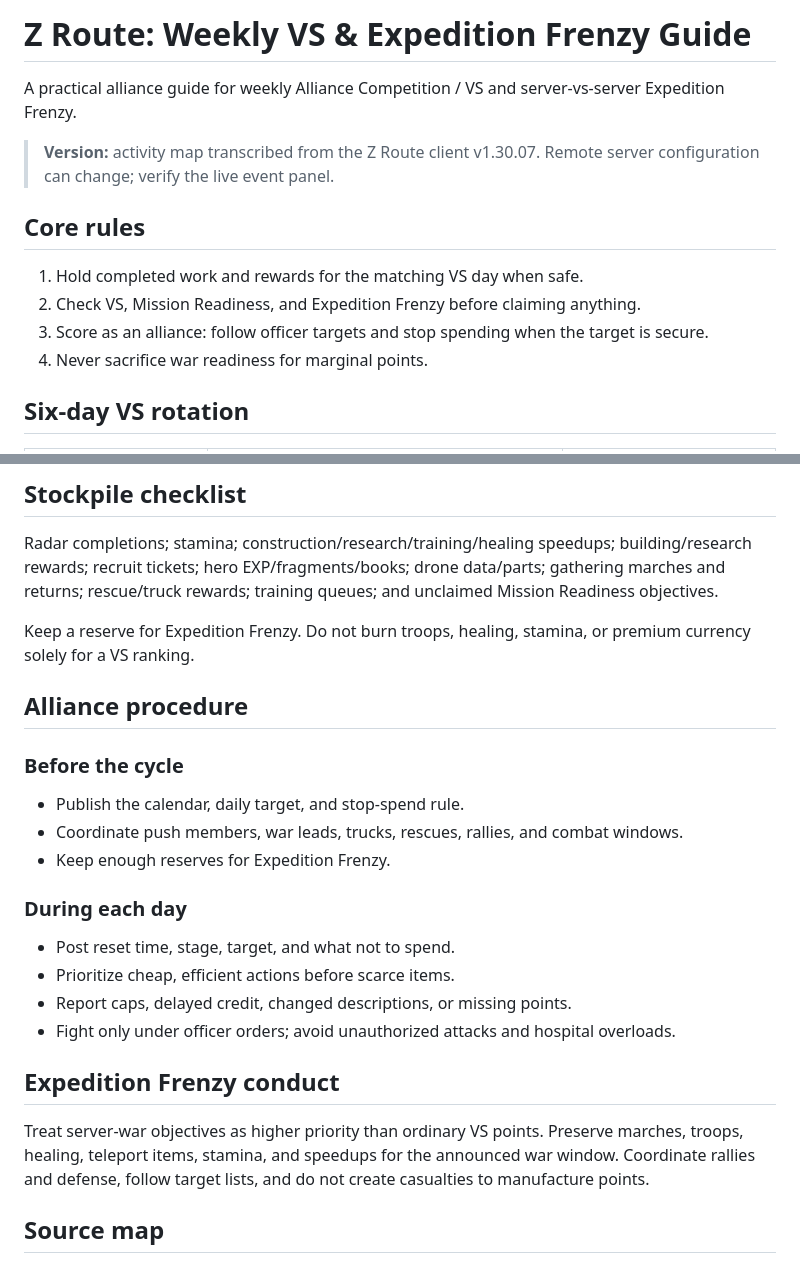
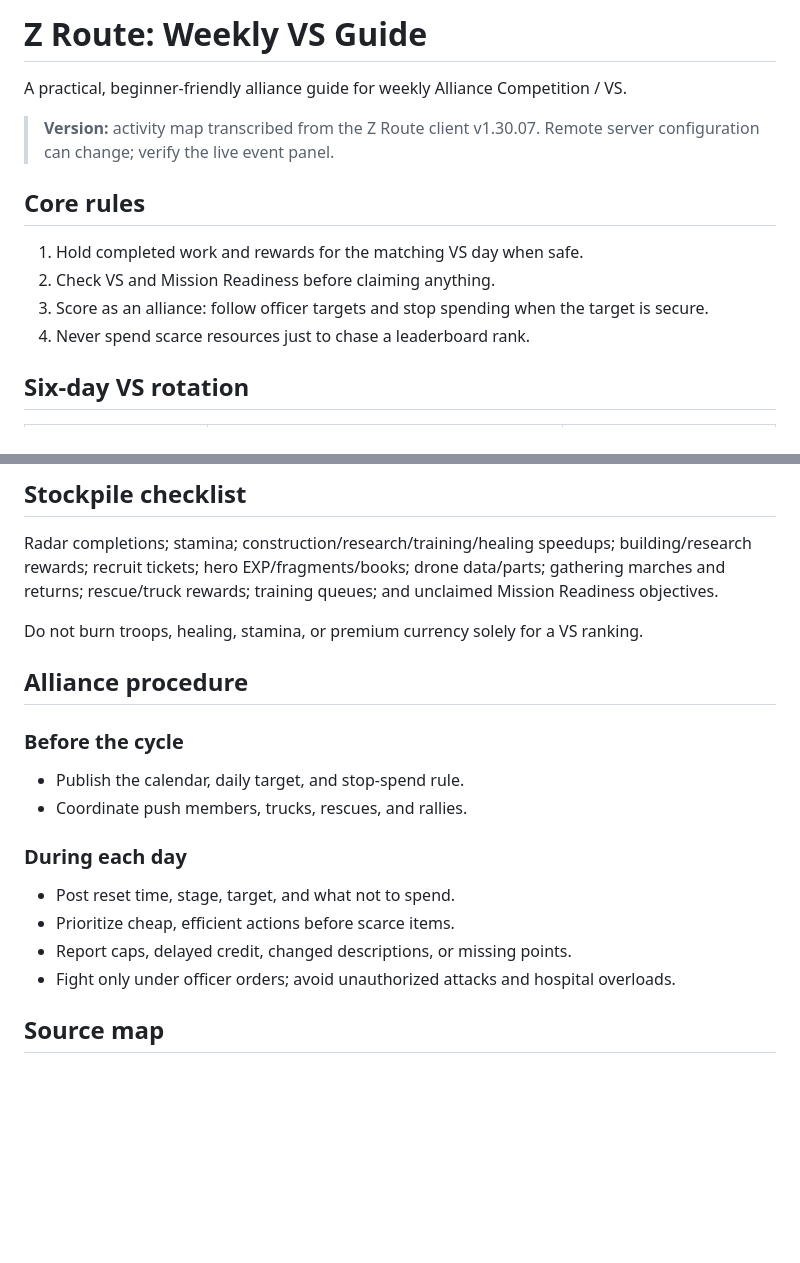
Before and after one commit to JeffxLabs/zroute-vs-expedition-guide, a Markdown page: README.md, 2 parts joined by grey strips. GitHub-like rendering; blank space fills up the shorter version.

```diff
--- a/README.md
+++ b/README.md
@@ -1,15 +1,15 @@
-# Z Route: Weekly VS & Expedition Frenzy Guide
+# Z Route: Weekly VS Guide
 
-A practical alliance guide for weekly Alliance Competition / VS and server-vs-server Expedition Frenzy.
+A practical, beginner-friendly alliance guide for weekly Alliance Competition / VS.
 
 > **Version:** activity map transcribed from the Z Route client v1.30.07. Remote server configuration can change; verify the live event panel.
 
 ## Core rules
 
 1. Hold completed work and rewards for the matching VS day when safe.
-2. Check VS, Mission Readiness, and Expedition Frenzy before claiming anything.
+2. Check VS and Mission Readiness before claiming anything.
 3. Score as an alliance: follow officer targets and stop spending when the target is secure.
-4. Never sacrifice war readiness for marginal points.
+4. Never spend scarce resources just to chase a leaderboard rank.
 
 ## Six-day VS rotation
 
@@ -48,15 +72,14 @@ Do not assume every reward claim scores twice: the client distinguishes radar, s
 
 Radar completions; stamina; construction/research/training/healing speedups; building/research rewards; recruit tickets; hero EXP/fragments/books; drone data/parts; gathering marches and returns; rescue/truck rewards; training queues; and unclaimed Mission Readiness objectives.
 
-Keep a reserve for Expedition Frenzy. Do not burn troops, healing, stamina, or premium currency solely for a VS ranking.
+Do not burn troops, healing, stamina, or premium currency solely for a VS ranking.
 
 ## Alliance procedure
 
 ### Before the cycle
 
 - Publish the calendar, daily target, and stop-spend rule.
-- Coordinate push members, war leads, trucks, rescues, rallies, and combat windows.
-- Keep enough reserves for Expedition Frenzy.
+- Coordinate push members, trucks, rescues, and rallies.
 
 ### During each day
 
@@ -65,10 +88,6 @@ Keep a reserve for Expedition Frenzy. Do not burn troops, healing, stamina, or p
 - Report caps, delayed credit, changed descriptions, or missing points.
 - Fight only under officer orders; avoid unauthorized attacks and hospital overloads.
 
-## Expedition Frenzy conduct
-
-Treat server-war objectives as higher priority than ordinary VS points. Preserve marches, troops, healing, teleport items, stamina, and speedups for the announced war window. Coordinate rallies and defense, follow target lists, and do not create casualties to manufacture points.
-
 ## Source map
 
 The client tables expose `AllianceCompetitionStage` (days), `ActivityTarget` (daily point-source IDs), `PointSource` (actions, conditions, and point values), and `AllianceCompetitionReward` (score thresholds/rewards). Supporting configuration is in `AllianceCompetitionParameters` and `AllianceCompetitionPack`.
```
Also changed, not shown: other parts of README.md (+24 -0 lines).
